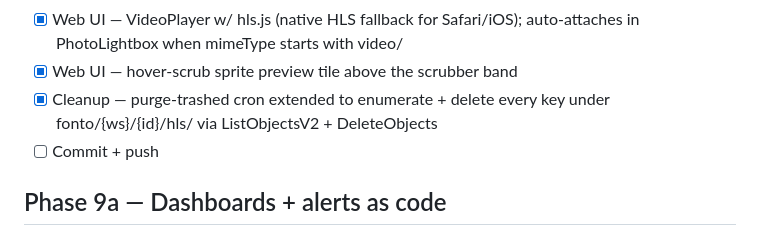
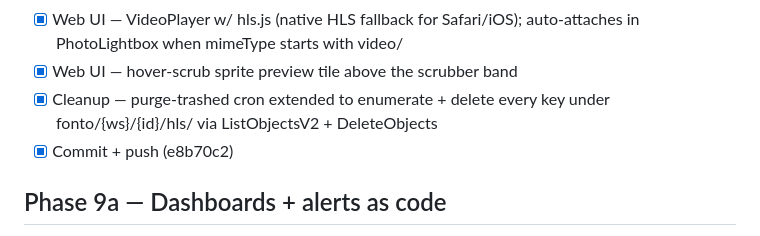
Before and after one commit to joeybuilt-official/fonto, a Markdown page: checklist.md, the part around the change. GitHub-like rendering.

Commit message:
docs: tick 8b commit box (9aaae88)
Co-Authored-By: Claude Opus 4.7 (1M context) <noreply@anthropic.com>

```diff
--- a/checklist.md
+++ b/checklist.md
@@ -89,7 +89,7 @@ TaskCreate while in phased-plan flow.
 - [x] Web UI — VideoPlayer w/ hls.js (native HLS fallback for Safari/iOS); auto-attaches in PhotoLightbox when mimeType starts with video/
 - [x] Web UI — hover-scrub sprite preview tile above the scrubber band
 - [x] Cleanup — purge-trashed cron extended to enumerate + delete every key under fonto/{ws}/{id}/hls/ via ListObjectsV2 + DeleteObjects
-- [ ] Commit + push
+- [x] Commit + push (e8b70c2)
 
 ## Phase 9a — Dashboards + alerts as code
 - [x] ops/grafana/dashboards/overview.json
```
